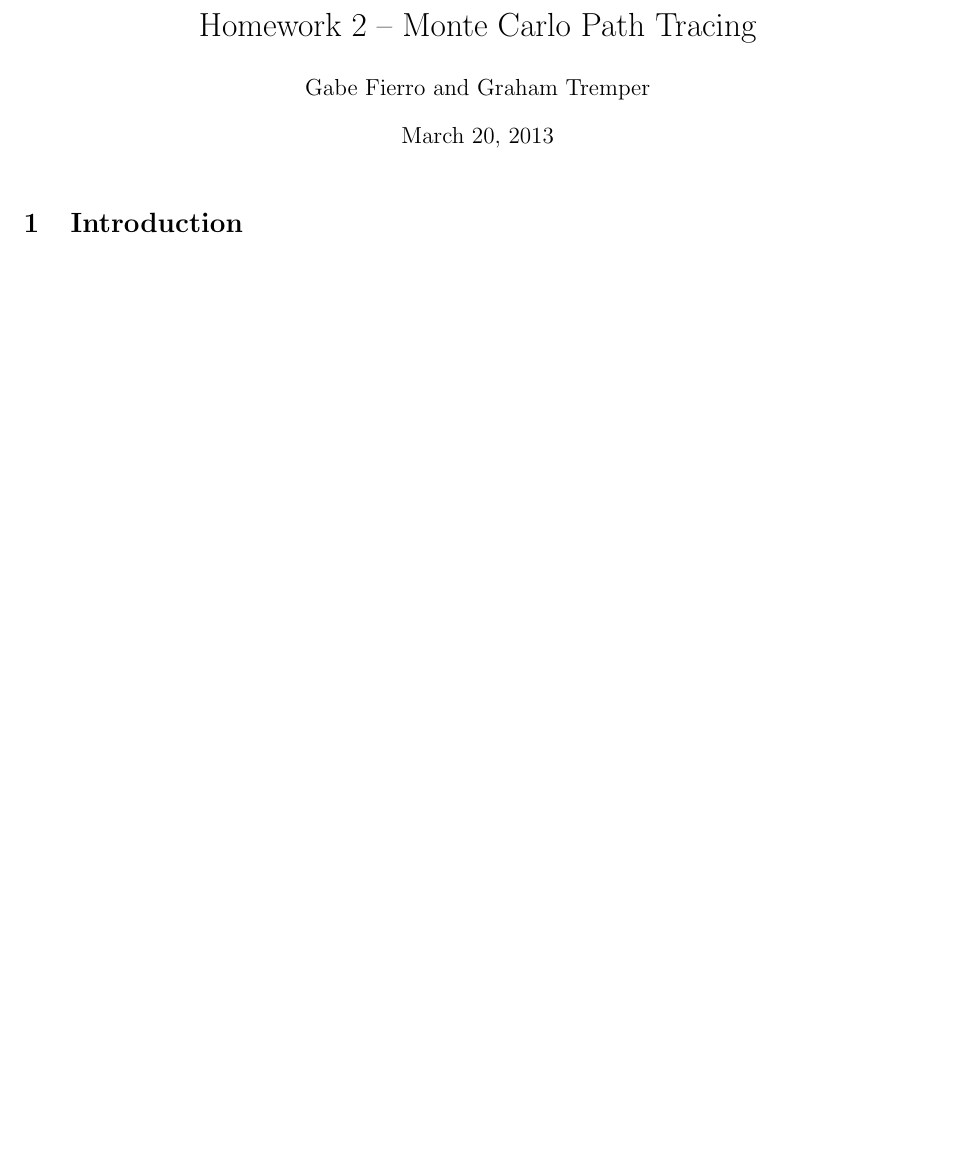
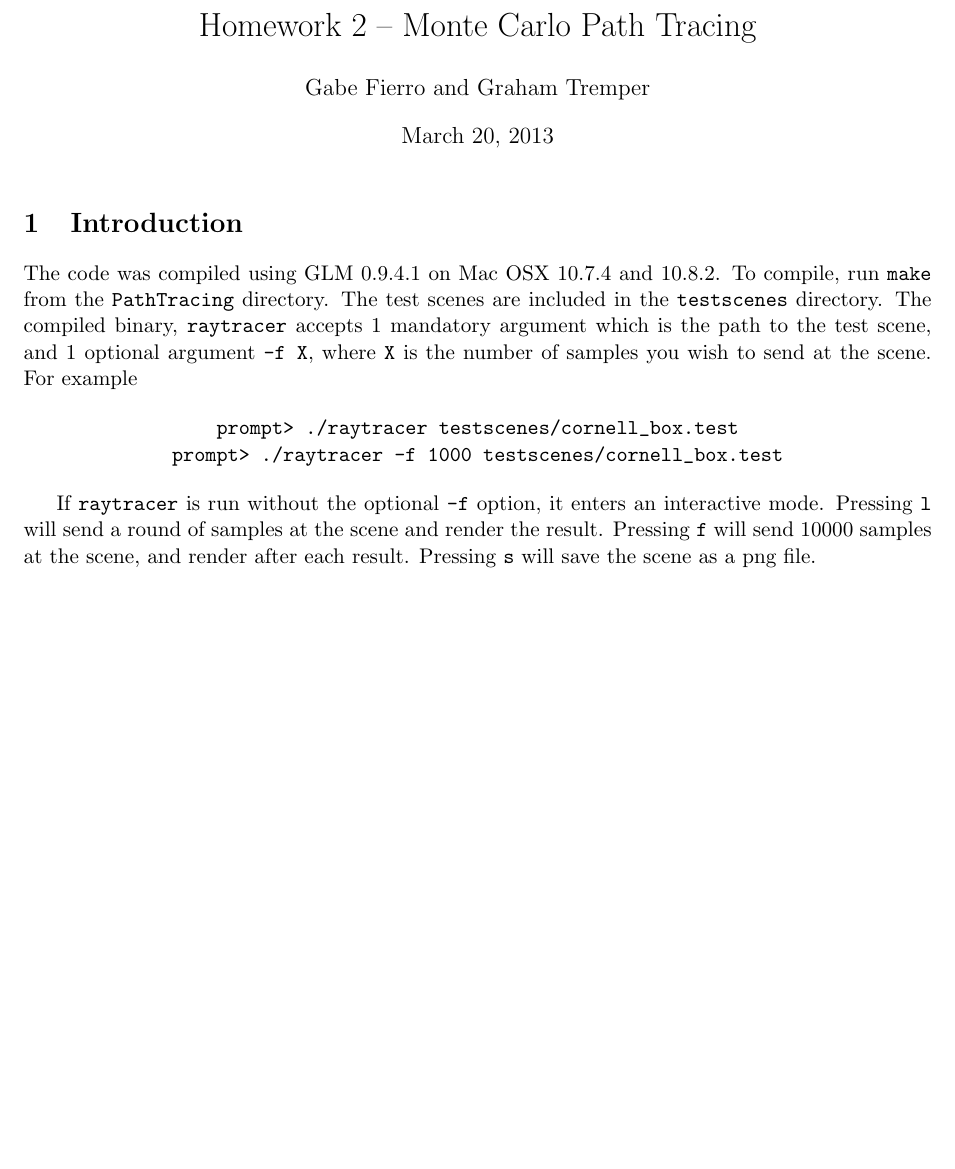
Before and after one commit to gtremper/PathTracing, a LaTeX problem sheet (latex/hw2.tex): part of the page, cut so that both start at the same text, the shorter picture padded with empty space. Compiled offline with pdfLaTeX.

Commit message:
add part of introduction -- how to compile and run

```diff
--- a/latex/hw2.tex
+++ b/latex/hw2.tex
@@ -11,4 +11,19 @@
 
 \section{Introduction}
 
+The code was compiled using GLM 0.9.4.1 on Mac OSX 10.7.4 and 10.8.2. To compile, run \verb`make` from
+the \verb`PathTracing` directory. The test scenes are included in the \verb`testscenes` directory. The
+compiled binary, \verb`raytracer` accepts 1 mandatory argument which is the path to the test scene, and
+1 optional argument \verb`-f X`, where \verb`X` is the number of samples you wish to send at the scene.
+For example
+
+\begin{center}
+	\verb`prompt> ./raytracer testscenes/cornell_box.test`
+	\verb`prompt> ./raytracer -f 1000 testscenes/cornell_box.test`
+\end{center}
+
+If \verb`raytracer` is run without the optional \verb`-f` option, it enters an interactive mode. Pressing \verb`l`
+will send a round of samples at the scene and render the result. Pressing \verb`f` will send 10000 samples
+at the scene, and render after each result. Pressing \verb`s` will save the scene as a png file.
+
 \end{document}
```
